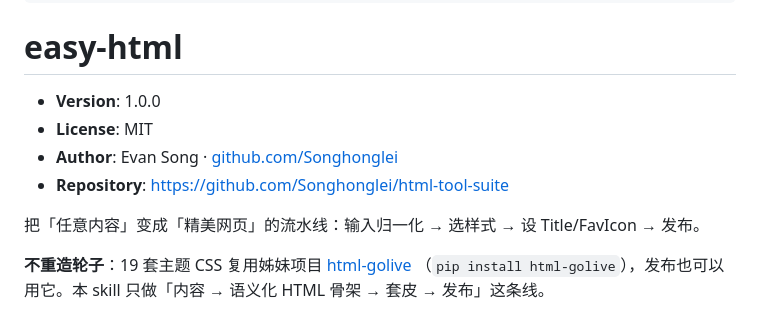
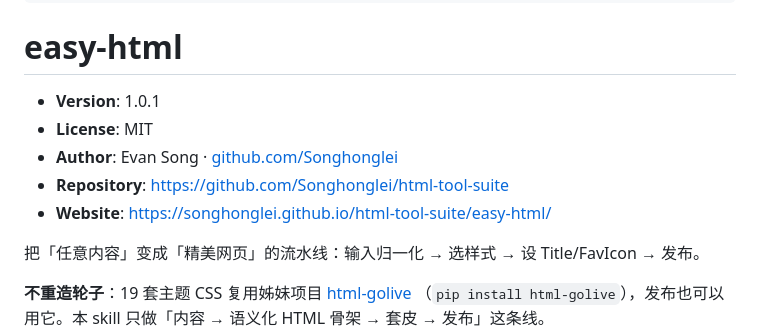
Before and after one commit to Songhonglei/html-tool-suite, a Markdown page: skills/easy-html/SKILL.md, the part around the change. Rendered like a GitHub page.

Commit message:
easy-html v1.0.1: link the landing page from SKILL.md
Docs-only bump. clawhub and skillhub.cn are published at 1.0.1 too, so all
three channels now carry the website link.

```diff
--- a/skills/easy-html/SKILL.md
+++ b/skills/easy-html/SKILL.md
@@ -13,10 +13,11 @@ description: >
 
 # easy-html
 
-- **Version**: 1.0.0
+- **Version**: 1.0.1
 - **License**: MIT
 - **Author**: Evan Song · [github.com/Songhonglei](https://github.com/Songhonglei)
 - **Repository**: https://github.com/Songhonglei/html-tool-suite
+- **Website**: https://songhonglei.github.io/html-tool-suite/easy-html/
 
 把「任意内容」变成「精美网页」的流水线：输入归一化 → 选样式 → 设 Title/FavIcon → 发布。
 
```
